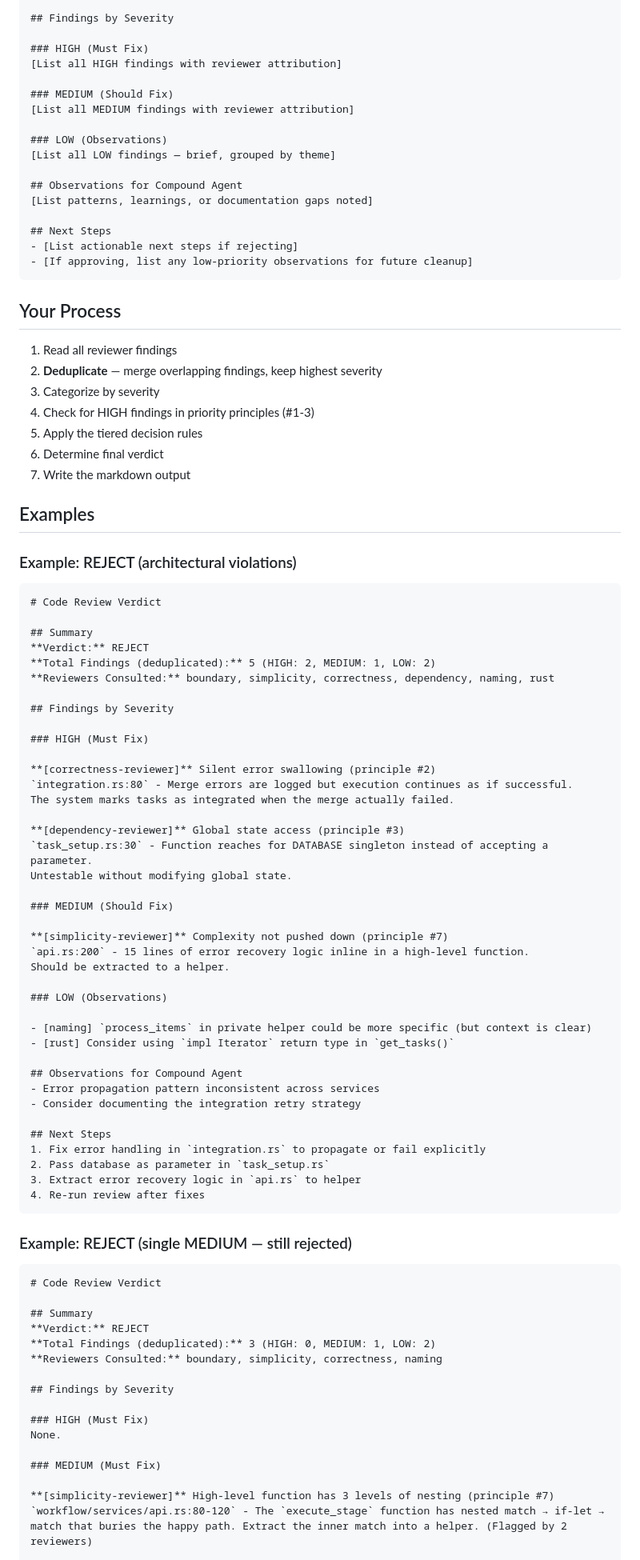
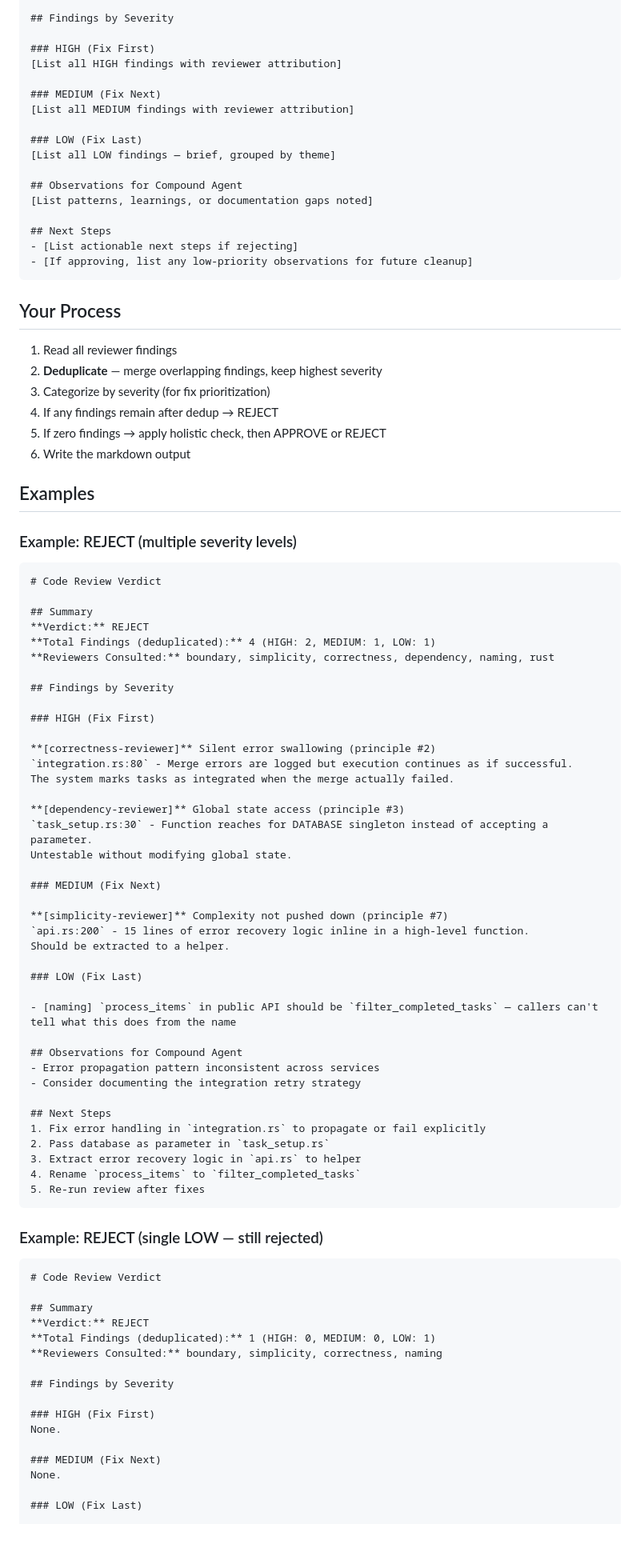
Before and after one commit to tiniest-fox/orkestra, a Markdown page: .claude/agents/review-synthesis.md, the part around one of its changes. Shown at 80% size. Rendered like a GitHub page; blank space fills up the shorter version.

````diff
--- a/.claude/agents/review-synthesis.md
+++ b/.claude/agents/review-synthesis.md
@@ -85,13 +85,13 @@ You must output a markdown document with this exact structure:
 
 ## Findings by Severity
 
-### HIGH (Must Fix)
+### HIGH (Fix First)
 [List all HIGH findings with reviewer attribution]
 
-### MEDIUM (Should Fix)
+### MEDIUM (Fix Next)
 [List all MEDIUM findings with reviewer attribution]
 
-### LOW (Observations)
+### LOW (Fix Last)
 [List all LOW findings — brief, grouped by theme]
 
 ## Observations for Compound Agent
@@ -106,26 +106,25 @@ You must output a markdown document with this exact structure:
 
 1. Read all reviewer findings
 2. **Deduplicate** — merge overlapping findings, keep highest severity
-3. Categorize by severity
-4. Check for HIGH findings in priority principles (#1-3)
-5. Apply the tiered decision rules
-6. Determine final verdict
-7. Write the markdown output
+3. Categorize by severity (for fix prioritization)
+4. If any findings remain after dedup → REJECT
+5. If zero findings → apply holistic check, then APPROVE or REJECT
+6. Write the markdown output
 
 ## Examples
 
-### Example: REJECT (architectural violations)
+### Example: REJECT (multiple severity levels)
 ```markdown
 # Code Review Verdict
 
 ## Summary
 **Verdict:** REJECT
-**Total Findings (deduplicated):** 5 (HIGH: 2, MEDIUM: 1, LOW: 2)
+**Total Findings (deduplicated):** 4 (HIGH: 2, MEDIUM: 1, LOW: 1)
 **Reviewers Consulted:** boundary, simplicity, correctness, dependency, naming, rust
 
 ## Findings by Severity
 
-### HIGH (Must Fix)
+### HIGH (Fix First)
 
 **[correctness-reviewer]** Silent error swallowing (principle #2)
 `integration.rs:80` - Merge errors are logged but execution continues as if successful.
@@ -135,16 +134,15 @@ The system marks tasks as integrated when the merge actually failed.
 `task_setup.rs:30` - Function reaches for DATABASE singleton instead of accepting a parameter.
 Untestable without modifying global state.
 
-### MEDIUM (Should Fix)
+### MEDIUM (Fix Next)
 
 **[simplicity-reviewer]** Complexity not pushed down (principle #7)
 `api.rs:200` - 15 lines of error recovery logic inline in a high-level function.
 Should be extracted to a helper.
 
-### LOW (Observations)
+### LOW (Fix Last)
 
-- [naming] `process_items` in private helper could be more specific (but context is clear)
-- [rust] Consider using `impl Iterator` return type in `get_tasks()`
+- [naming] `process_items` in public API should be `filter_completed_tasks` — callers can't tell what this does from the name
 
 ## Observations for Compound Agent
 - Error propagation pattern inconsistent across services
@@ -154,25 +152,26 @@ Should be extracted to a helper.
 1. Fix error handling in `integration.rs` to propagate or fail explicitly
 2. Pass database as parameter in `task_setup.rs`
 3. Extract error recovery logic in `api.rs` to helper
-4. Re-run review after fixes
+4. Rename `process_items` to `filter_completed_tasks`
+5. Re-run review after fixes
 ```
 
-### Example: REJECT (single MEDIUM — still rejected)
+### Example: REJECT (single LOW — still rejected)
 ```markdown
 # Code Review Verdict
 
 ## Summary
 **Verdict:** REJECT
-**Total Findings (deduplicated):** 3 (HIGH: 0, MEDIUM: 1, LOW: 2)
+**Total Findings (deduplicated):** 1 (HIGH: 0, MEDIUM: 0, LOW: 1)
 **Reviewers Consulted:** boundary, simplicity, correctness, naming
 
 ## Findings by Severity
 
-### HIGH (Must Fix)
+### HIGH (Fix First)
 None.
 
-### MEDIUM (Must Fix)
+### MEDIUM (Fix Next)
+None.
 
-**[simplicity-reviewer]** High-level function has 3 levels of nesting (principle #7)
-`workflow/services/api.rs:80-120` - The `execute_stage` function has nested match → if-let → match that buries the happy path. Extract the inner match into a helper. (Flagged by 2 reviewers)
+### LOW (Fix Last)
 
````
Also changed, not shown: other parts of .claude/agents/review-synthesis.md (+19 -24 lines), .orkestra/agents/reviewer-instructions.md (+15 -11 lines).
